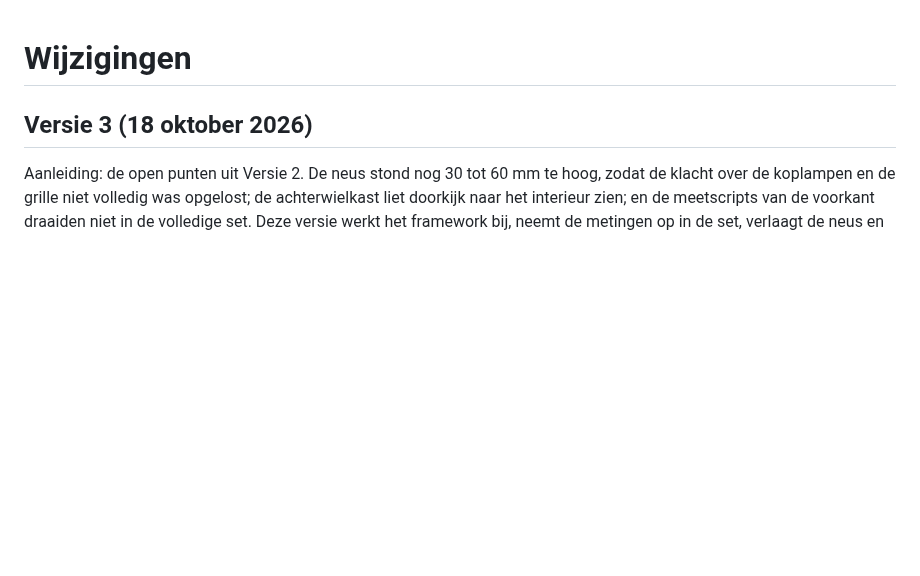
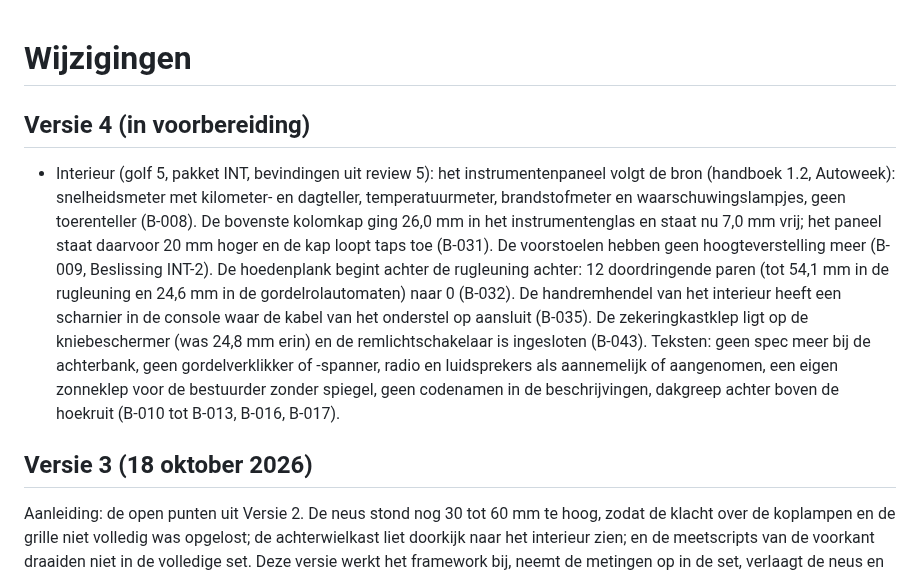
Before and after one commit to rvd-gmpplus/alto, a Markdown page: CHANGELOG.md, the part around the change. Rendered like a GitHub page; blank space fills up the shorter version.

```diff
--- a/CHANGELOG.md
+++ b/CHANGELOG.md
@@ -1,4 +1,8 @@
 # Wijzigingen
+
+## Versie 4 (in voorbereiding)
+
+- Interieur (golf 5, pakket INT, bevindingen uit review 5): het instrumentenpaneel volgt de bron (handboek 1.2, Autoweek): snelheidsmeter met kilometer- en dagteller, temperatuurmeter, brandstofmeter en waarschuwingslampjes, geen toerenteller (B-008). De bovenste kolomkap ging 26,0 mm in het instrumentenglas en staat nu 7,0 mm vrij; het paneel staat daarvoor 20 mm hoger en de kap loopt taps toe (B-031). De voorstoelen hebben geen hoogteverstelling meer (B-009, Beslissing INT-2). De hoedenplank begint achter de rugleuning achter: 12 doordringende paren (tot 54,1 mm in de rugleuning en 24,6 mm in de gordelrolautomaten) naar 0 (B-032). De handremhendel van het interieur heeft een scharnier in de console waar de kabel van het onderstel op aansluit (B-035). De zekeringkastklep ligt op de kniebeschermer (was 24,8 mm erin) en de remlichtschakelaar is ingesloten (B-043). Teksten: geen spec meer bij de achterbank, geen gordelverklikker of -spanner, radio en luidsprekers als aannemelijk of aangenomen, een eigen zonneklep voor de bestuurder zonder spiegel, geen codenamen in de beschrijvingen, dakgreep achter boven de hoekruit (B-010 tot B-013, B-016, B-017).
 
 ## Versie 3 (18 oktober 2026)
 
```
Also changed, not shown: docs/onderzoek/beslissingen.md (+12 -0 lines), docs/specificaties-en-bronnen.md (+4 -4 lines).
